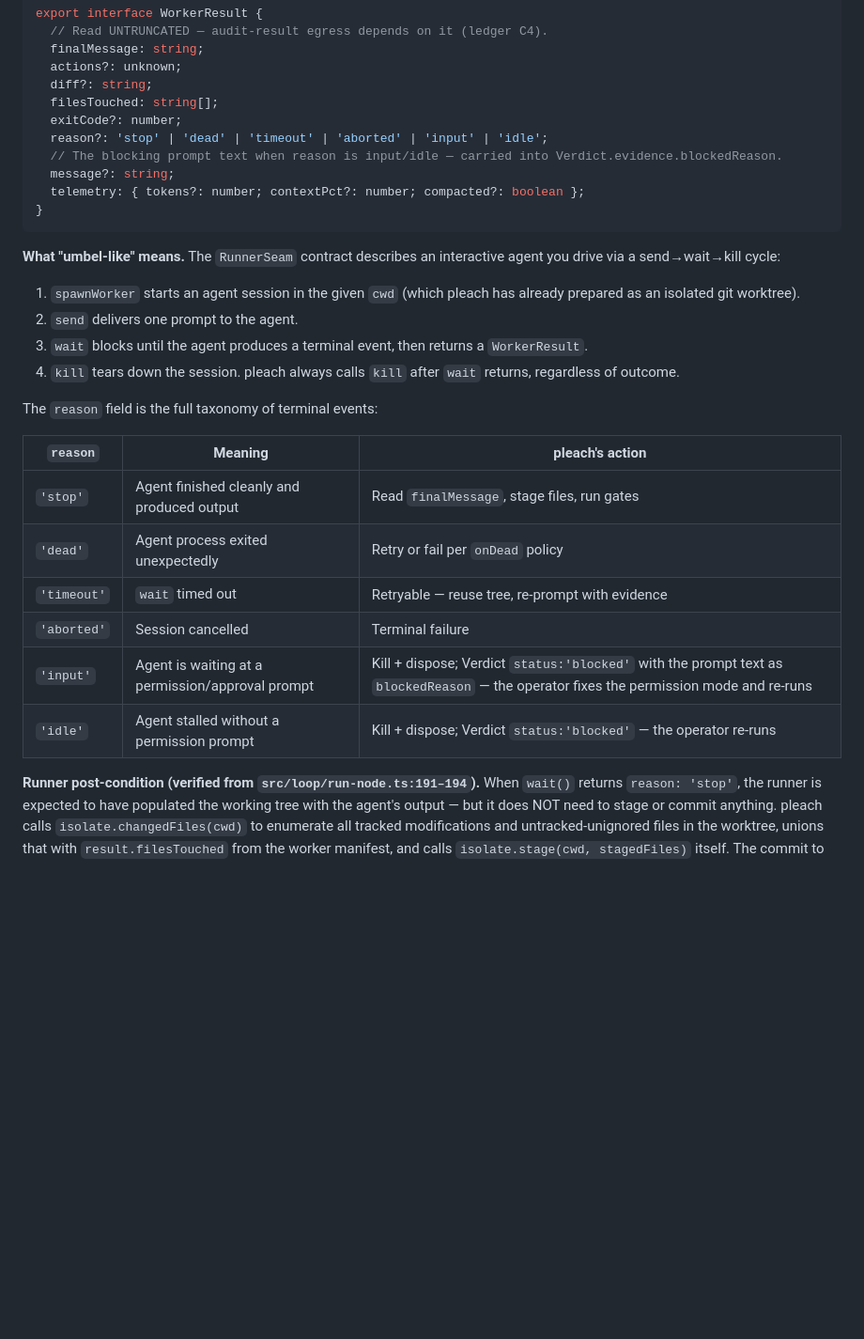
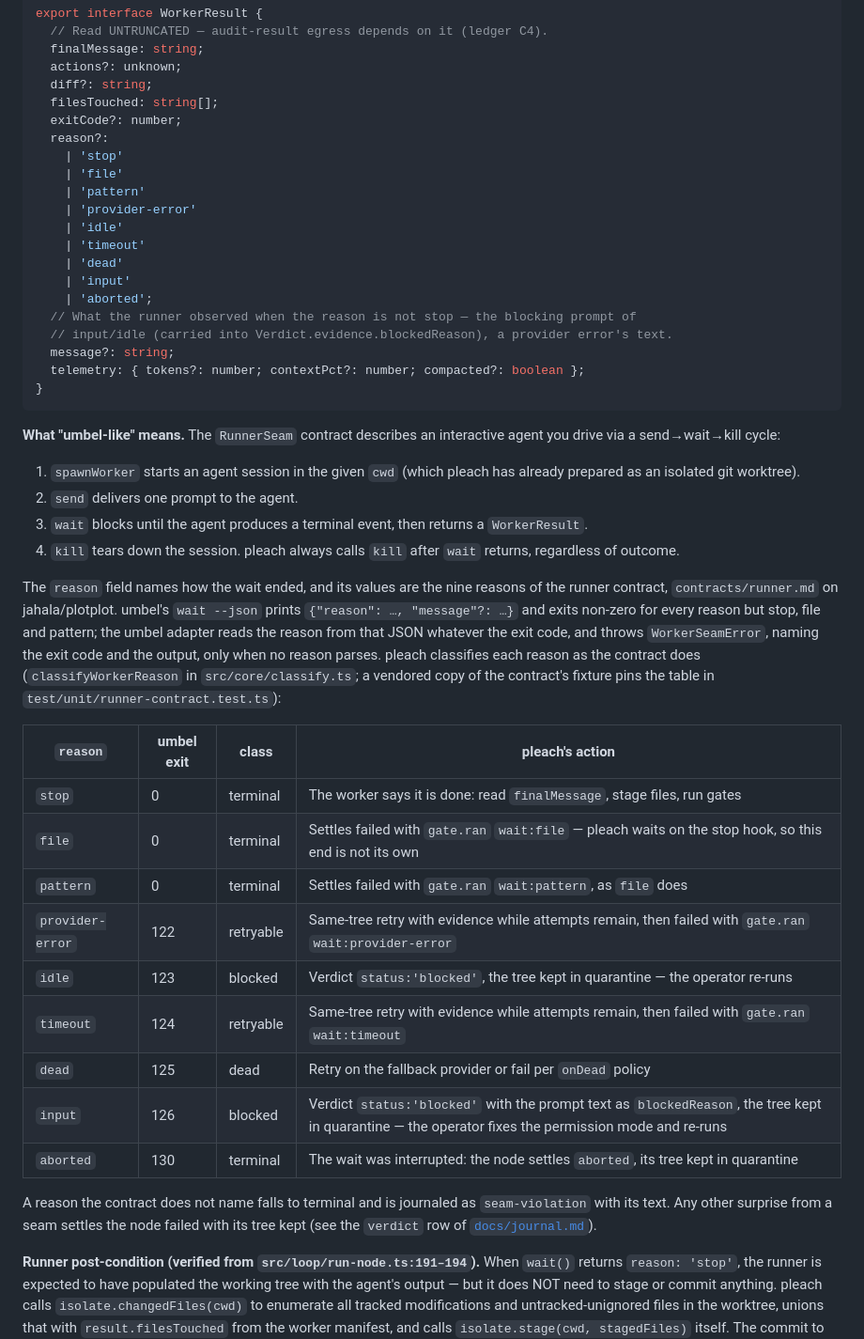
Before and after one commit to jahala/pleach, a Markdown page: docs/adapters.md, the part around the change. Shown at 94% size. Rendered like a GitHub page; blank space fills up the shorter version.

Commit message:
pleach: sk.docs verified (done)
source: docs/tend2/seam-keeps-tree.tend2.html
goal: A seam's surprise never costs the tree (D23) — docs/tend2/seam-keeps-tree.tend2.html

receipt-sha256: a86e4a71dc6d0b6a53f97c8f596235a50262aeabe527b2e9e336d5ecda188399

```diff
--- a/docs/adapters.md
+++ b/docs/adapters.md
@@ -109,8 +109,18 @@ export interface WorkerResult {
   diff?: string;
   filesTouched: string[];
   exitCode?: number;
-  reason?: 'stop' | 'dead' | 'timeout' | 'aborted' | 'input' | 'idle';
-  // The blocking prompt text when reason is input/idle — carried into Verdict.evidence.blockedReason.
+  reason?:
+    | 'stop'
+    | 'file'
+    | 'pattern'
+    | 'provider-error'
+    | 'idle'
+    | 'timeout'
+    | 'dead'
+    | 'input'
+    | 'aborted';
+  // What the runner observed when the reason is not stop — the blocking prompt of
+  // input/idle (carried into Verdict.evidence.blockedReason), a provider error's text.
   message?: string;
   telemetry: { tokens?: number; contextPct?: number; compacted?: boolean };
 }
@@ -126,16 +136,29 @@ drive via a send→wait→kill cycle:
 4. `kill` tears down the session. pleach always calls `kill` after `wait` returns,
    regardless of outcome.
 
-The `reason` field is the full taxonomy of terminal events:
+The `reason` field names how the wait ended, and its values are the nine reasons of the runner
+contract, `contracts/runner.md` on jahala/plotplot. umbel's `wait --json` prints
+`{"reason": …, "message"?: …}` and exits non-zero for every reason but stop, file and pattern; the
+umbel adapter reads the reason from that JSON whatever the exit code, and throws `WorkerSeamError`,
+naming the exit code and the output, only when no reason parses. pleach classifies each reason as the
+contract does (`classifyWorkerReason` in `src/core/classify.ts`; a vendored copy of the contract's
+fixture pins the table in `test/unit/runner-contract.test.ts`):
 
-| `reason` | Meaning | pleach's action |
-|---|---|---|
-| `'stop'` | Agent finished cleanly and produced output | Read `finalMessage`, stage files, run gates |
-| `'dead'` | Agent process exited unexpectedly | Retry or fail per `onDead` policy |
-| `'timeout'` | `wait` timed out | Retryable — reuse tree, re-prompt with evidence |
-| `'aborted'` | Session cancelled | Terminal failure |
-| `'input'` | Agent is waiting at a permission/approval prompt | Kill + dispose; Verdict `status:'blocked'` with the prompt text as `blockedReason` — the operator fixes the permission mode and re-runs |
-| `'idle'` | Agent stalled without a permission prompt | Kill + dispose; Verdict `status:'blocked'` — the operator re-runs |
+| `reason` | umbel exit | class | pleach's action |
+|---|---|---|---|
+| `stop` | 0 | terminal | The worker says it is done: read `finalMessage`, stage files, run gates |
+| `file` | 0 | terminal | Settles failed with `gate.ran` `wait:file` — pleach waits on the stop hook, so this end is not its own |
+| `pattern` | 0 | terminal | Settles failed with `gate.ran` `wait:pattern`, as `file` does |
+| `provider-error` | 122 | retryable | Same-tree retry with evidence while attempts remain, then failed with `gate.ran` `wait:provider-error` |
+| `idle` | 123 | blocked | Verdict `status:'blocked'`, the tree kept in quarantine — the operator re-runs |
+| `timeout` | 124 | retryable | Same-tree retry with evidence while attempts remain, then failed with `gate.ran` `wait:timeout` |
+| `dead` | 125 | dead | Retry on the fallback provider or fail per `onDead` policy |
+| `input` | 126 | blocked | Verdict `status:'blocked'` with the prompt text as `blockedReason`, the tree kept in quarantine — the operator fixes the permission mode and re-runs |
+| `aborted` | 130 | terminal | The wait was interrupted: the node settles `aborted`, its tree kept in quarantine |
+
+A reason the contract does not name falls to terminal and is journaled as `seam-violation` with its
+text. Any other surprise from a seam settles the node failed with its tree kept (see the `verdict` row
+of [`docs/journal.md`](journal.md)).
 
 **Runner post-condition (verified from `src/loop/run-node.ts:191–194`).** When `wait()`
 returns `reason: 'stop'`, the runner is expected to have populated the working tree with
```
Also changed, not shown: README.md (+8 -0 lines), docs/journal.md (+1 -1 lines).
